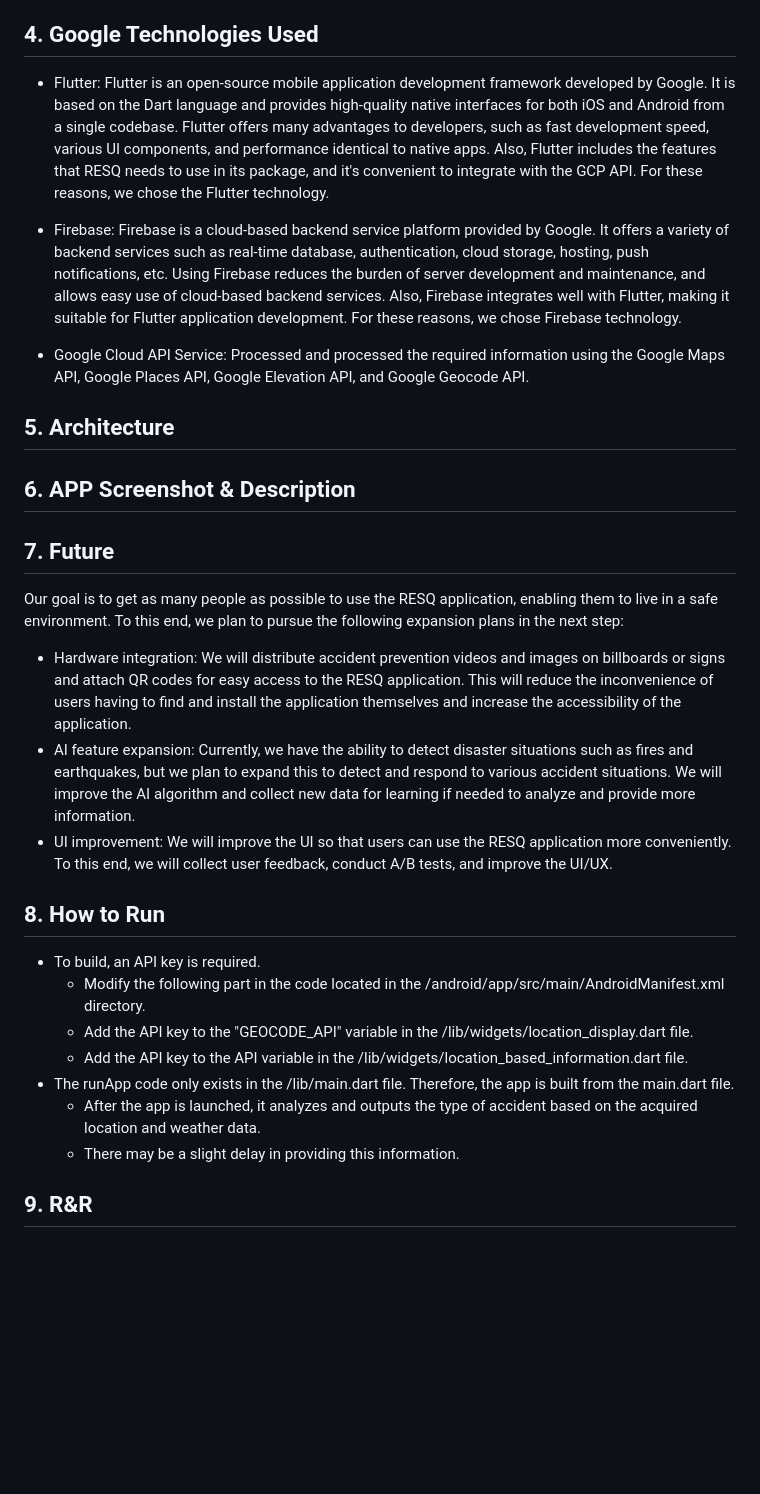
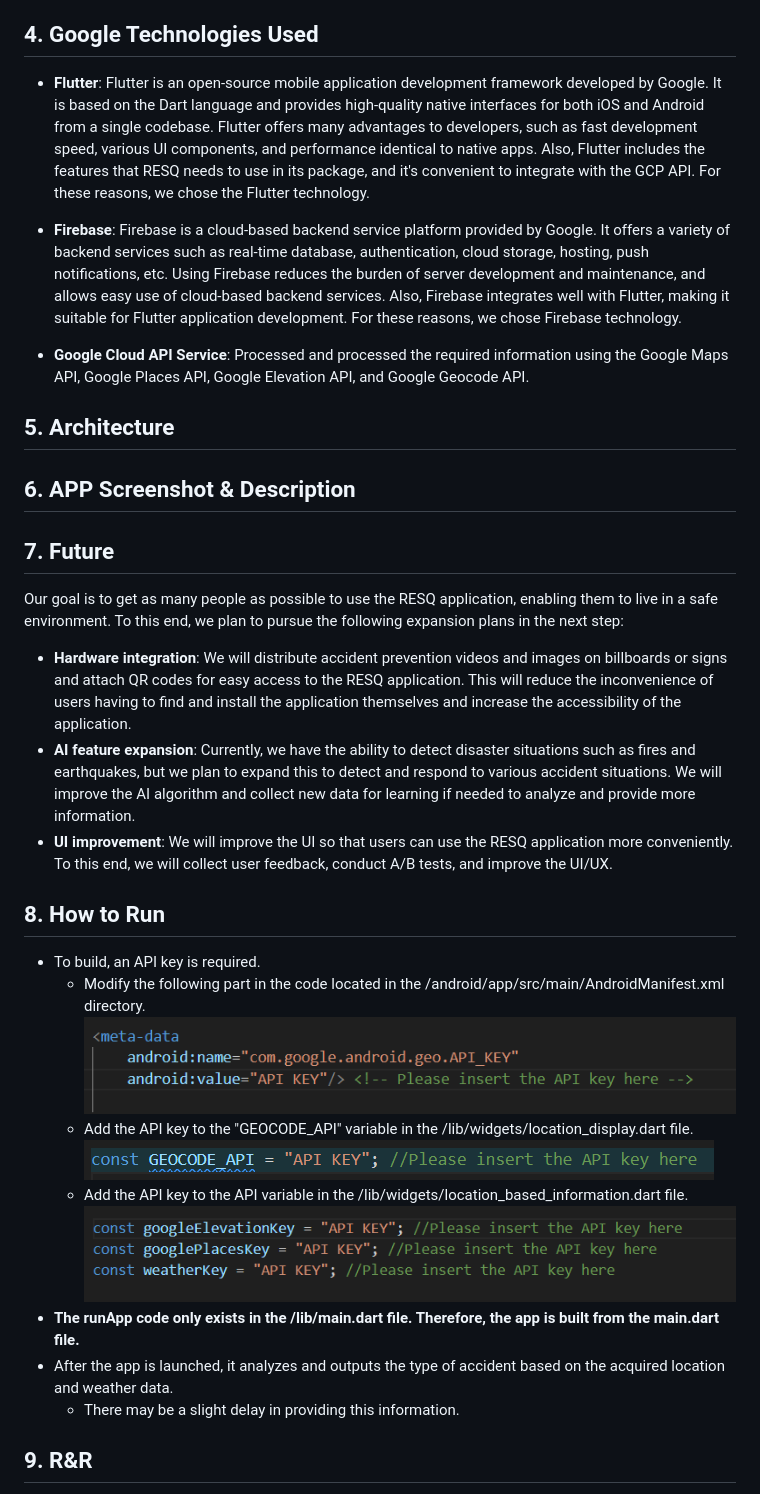
Before and after one commit to GDSC-DJU/24SolChl_RESQ, a Markdown page: README.md, the part around one of its changes. Drawn GitHub-style; pictures changed too: geocode_api.png (added), google_map_api.png (added), three_api.png (added); blank space fills up the shorter version.

```diff
--- a/README.md
+++ b/README.md
@@ -15,11 +16,11 @@
   In this way, we decided to use smartphones and wearable devices, which are always with us and can ask for help. Based on your real-time location, we inform you of all situations that can occur in that place and also provide immediate solutions. Through our service, we will contribute to promoting health and safety, creating sustainable cities and residences, and ensuring people's safety and well-being in response to climate change.
 
 ## 4. Google Technologies Used
-  * Flutter: Flutter is an open-source mobile application development framework developed by Google. It is based on the Dart language and provides high-quality native interfaces for both iOS and Android from a single codebase. Flutter offers many advantages to developers, such as fast development speed, various UI components, and performance identical to native apps. Also, Flutter includes the features that RESQ needs to use in its package, and it's convenient to integrate with the GCP API. For these reasons, we chose the Flutter technology.
+  * **Flutter**: Flutter is an open-source mobile application development framework developed by Google. It is based on the Dart language and provides high-quality native interfaces for both iOS and Android from a single codebase. Flutter offers many advantages to developers, such as fast development speed, various UI components, and performance identical to native apps. Also, Flutter includes the features that RESQ needs to use in its package, and it's convenient to integrate with the GCP API. For these reasons, we chose the Flutter technology.
 
-  * Firebase: Firebase is a cloud-based backend service platform provided by Google. It offers a variety of backend services such as real-time database, authentication, cloud storage, hosting, push notifications, etc. Using Firebase reduces the burden of server development and maintenance, and allows easy use of cloud-based backend services. Also, Firebase integrates well with Flutter, making it suitable for Flutter application development. For these reasons, we chose Firebase technology.
+  * **Firebase**: Firebase is a cloud-based backend service platform provided by Google. It offers a variety of backend services such as real-time database, authentication, cloud storage, hosting, push notifications, etc. Using Firebase reduces the burden of server development and maintenance, and allows easy use of cloud-based backend services. Also, Firebase integrates well with Flutter, making it suitable for Flutter application development. For these reasons, we chose Firebase technology.
 
-* Google Cloud API Service: Processed and processed the required information using the Google Maps API, Google Places API, Google Elevation API, and Google Geocode API.
+* **Google Cloud API Service**: Processed and processed the required information using the Google Maps API, Google Places API, Google Elevation API, and Google Geocode API.
 
 ## 5. Architecture
 
@@ -27,17 +28,20 @@
 
 ## 7. Future
   Our goal is to get as many people as possible to use the RESQ application, enabling them to live in a safe environment. To this end, we plan to pursue the following expansion plans in the next step:
-  * Hardware integration: We will distribute accident prevention videos and images on billboards or signs and attach QR codes for easy access to the RESQ application. This will reduce the inconvenience of users having to find and install the application themselves and increase the accessibility of the application.
-  * AI feature expansion: Currently, we have the ability to detect disaster situations such as fires and earthquakes, but we plan to expand this to detect and respond to various accident situations. We will improve the AI algorithm and collect new data for learning if needed to analyze and provide more information.
-  * UI improvement: We will improve the UI so that users can use the RESQ application more conveniently. To this end, we will collect user feedback, conduct A/B tests, and improve the UI/UX.
+  * **Hardware integration**: We will distribute accident prevention videos and images on billboards or signs and attach QR codes for easy access to the RESQ application. This will reduce the inconvenience of users having to find and install the application themselves and increase the accessibility of the application.
+  * **AI feature expansion**: Currently, we have the ability to detect disaster situations such as fires and earthquakes, but we plan to expand this to detect and respond to various accident situations. We will improve the AI algorithm and collect new data for learning if needed to analyze and provide more information.
+  * **UI improvement**: We will improve the UI so that users can use the RESQ application more conveniently. To this end, we will collect user feedback, conduct A/B tests, and improve the UI/UX.
 
 ## 8. How to Run
   * To build, an API key is required.
     * Modify the following part in the code located in the /android/app/src/main/AndroidManifest.xml directory.
+    ![alt text](google_map_api.png)
     * Add the API key to the "GEOCODE_API" variable in the /lib/widgets/location_display.dart file.
+    ![alt text](geocode_api.png)
     * Add the API key to the API variable in the /lib/widgets/location_based_information.dart file.
-  * The runApp code only exists in the /lib/main.dart file. Therefore, the app is built from the main.dart file.
-    * After the app is launched, it analyzes and outputs the type of accident based on the acquired location and weather data.
+    ![alt text](three_api.png)
+  * **The runApp code only exists in the /lib/main.dart file. Therefore, the app is built from the main.dart file.**
+  * After the app is launched, it analyzes and outputs the type of accident based on the acquired location and weather data.
     * There may be a slight delay in providing this information.
 
 ## 9. R&R
```
Also changed, not shown: other parts of README.md (+3 -2 lines), sdgs.png (added), 2 other files.
